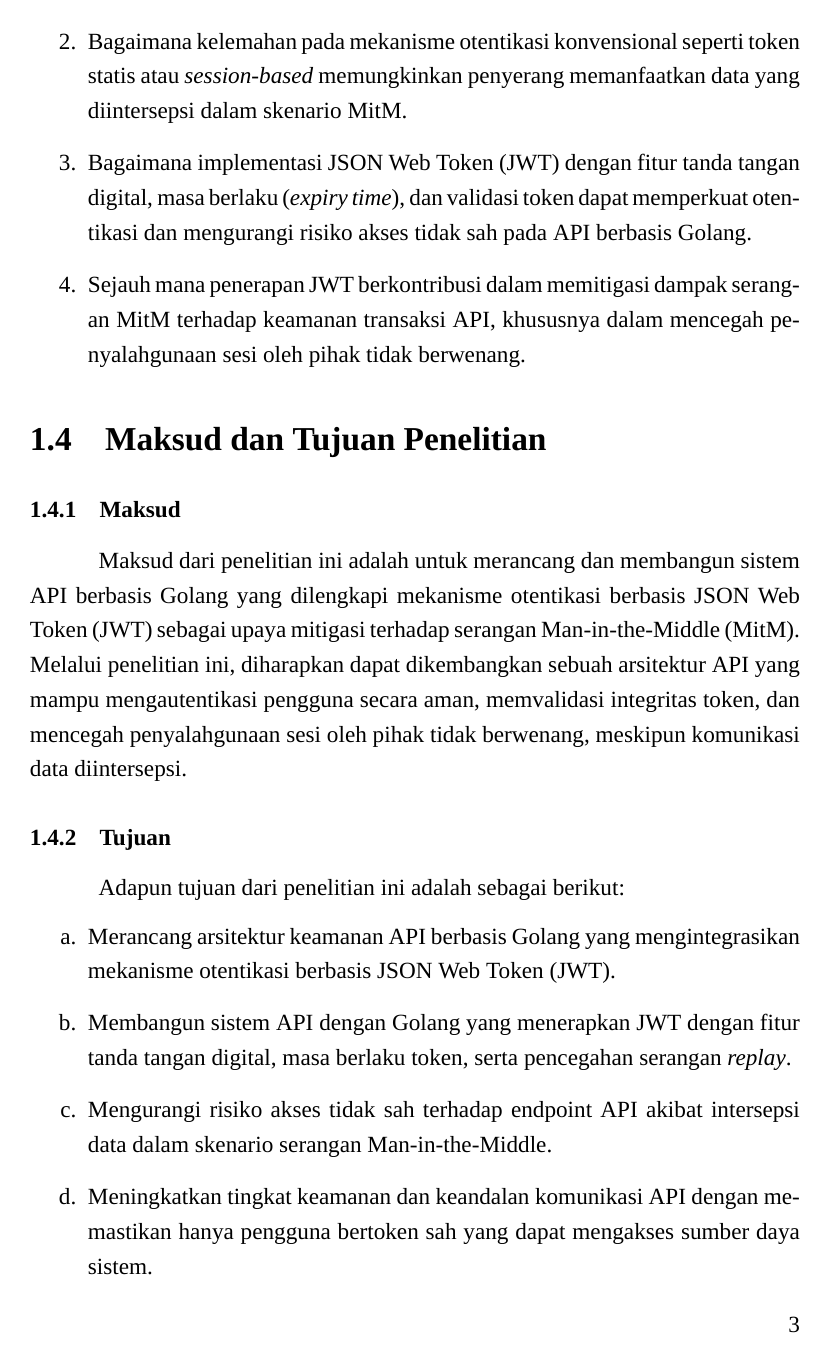
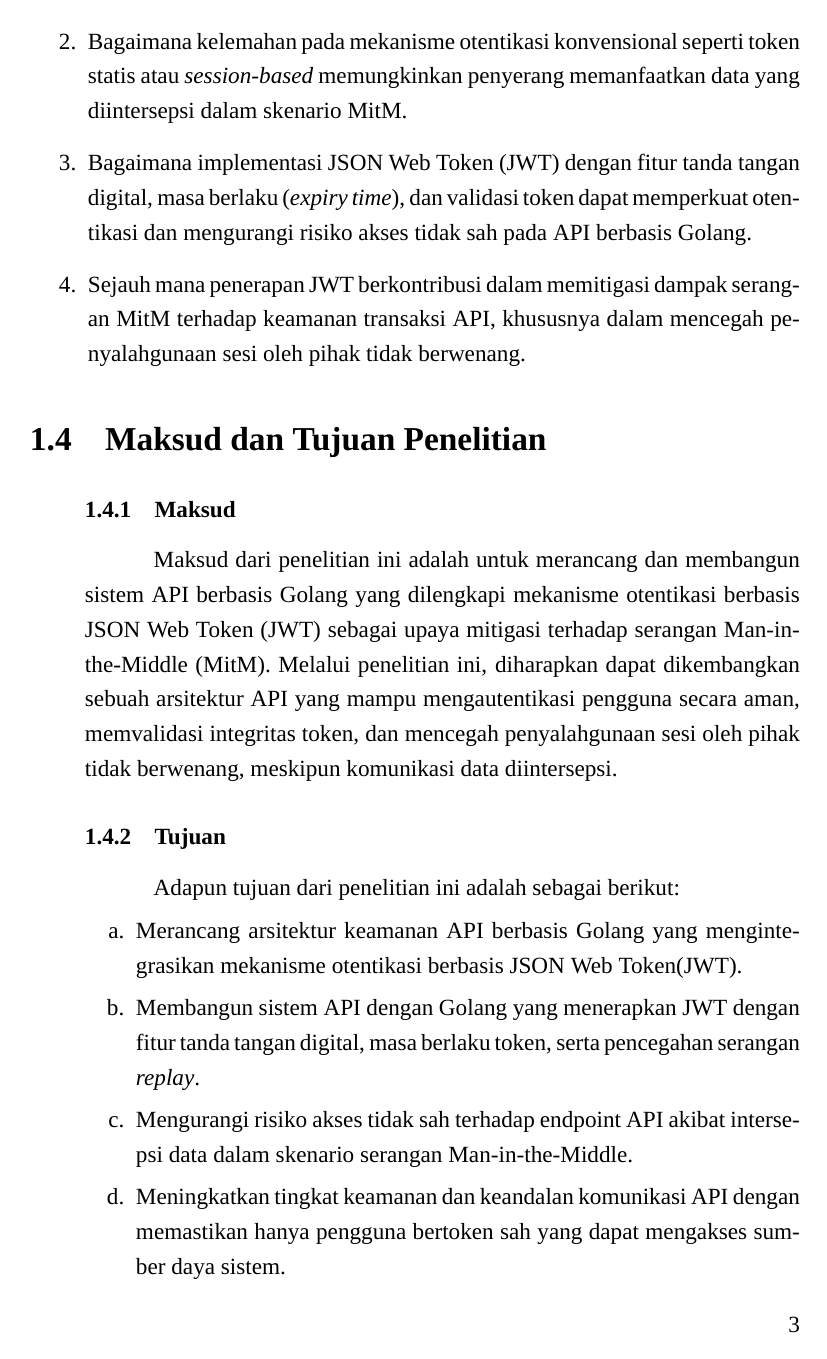
Before and after one commit to squishydal/Skripsi-Latex, a LaTeX book (main.tex, which reads bab1.tex): page 6 of 9. Compiled offline with XeLaTeX; a missing font is replaced by an installed copy or a similar font.

Commit message:
Adding more pagging and indentation Setting

```diff
--- a/bab1.tex
+++ b/bab1.tex
@@ -31,10 +31,11 @@ Berdasarkan uraian latar belakang, dapat diidentifikasi beberapa permasalahan da
 \section{Maksud dan Tujuan Penelitian}
 
 \subsection{Maksud}
-
+\begin{subsectioncontent}
 Maksud dari penelitian ini adalah untuk merancang dan membangun sistem API berbasis Golang yang dilengkapi mekanisme otentikasi berbasis JSON Web Token (JWT) sebagai upaya mitigasi terhadap serangan Man-in-the-Middle (MitM). Melalui penelitian ini, diharapkan dapat dikembangkan sebuah arsitektur API yang mampu mengautentikasi pengguna secara aman, memvalidasi integritas token, dan mencegah penyalahgunaan sesi oleh pihak tidak berwenang, meskipun komunikasi data diintersepsi.
+\end{subsectioncontent}
 
 \subsection{Tujuan}
-
+\begin{subsectioncontent}
 Adapun tujuan dari penelitian ini adalah sebagai berikut:
 \begin{enumerate}[label=\alph*.]
--- a/main.tex
+++ b/main.tex
@@ -20,6 +20,7 @@
   right=3cm
 }
 \usepackage{enumitem}
+\usepackage{changepage}
 %------------------------------------------------
 % Spasi 1.5
 %------------------------------------------------
@@ -37,16 +38,25 @@
 \titlespacing*{\chapter}
   {0pt}{0pt}{20pt}
 
-% Format untuk subsection (1.1, 1.2) - no indent
+% UBAH FORMAT SUBSECTION - tambahkan indentasi
 \titleformat{\subsection}
   {\normalfont\bfseries}
-  {\thesubsection}
+  {\hspace{1cm}\thesubsection} % Tambah \hspace{1cm}
   {1em}
   {}
 
 \setcounter{secnumdepth}{3}
 \usepackage{indentfirst}
 \setlength{\parindent}{1.25cm}
+
+% TAMBAHKAN: Environment untuk indent content subsection
+\newenvironment{subsectioncontent}{%
+  \begin{adjustwidth}{1cm}{}%
+  \parindent=1.25cm%
+  \noindent\hspace{\parindent}\ignorespaces% Paksa indent di awal
+}{%
+  \end{adjustwidth}%
+}
 %------------------------------------------------
 % Page numbering - PERBAIKAN
 %------------------------------------------------
```
Also changed, not shown: bab1.tex (11 more changed lines).
